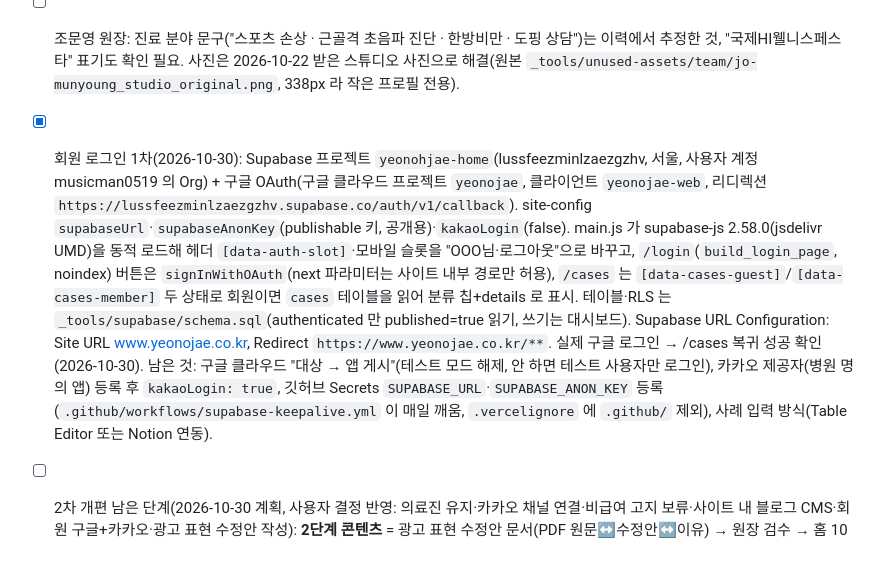
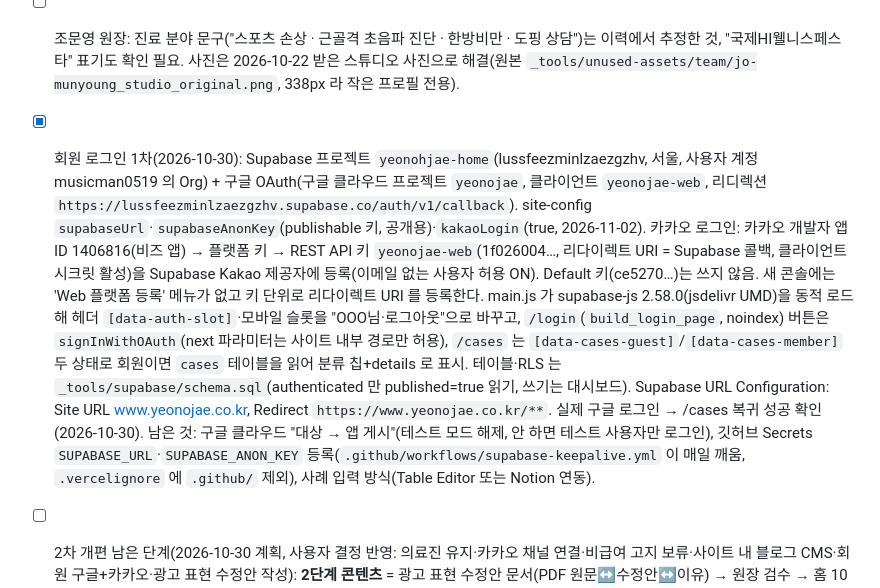
Before and after one commit to musicman0519-a11y/-yeonohjae-web2, a Markdown page: CLAUDE.md, the part around the change. Rendered like a GitHub page; blank space fills up the shorter version.

Commit message:
CLAUDE.md: 카카오 로그인 연동 기록
Co-Authored-By: Claude Fable 5.1 <noreply@anthropic.com>

```diff
--- a/CLAUDE.md
+++ b/CLAUDE.md
@@ -66,7 +66,7 @@
 ## 남은 체크리스트
 - [ ] 원장 검수 대기: FAQ 70문항(`_tools/brand/FAQ_검수용_2026-10-23.md`, 수정은 `_tools/faq_data.py` 만 고치고 재생성), 푸터의 "고양 화정 · 일산 · 덕양 인접 진료" 문구와 진료시간 표기. 비급여 비용 안내 페이지는 만들지 않기로(비용 질문은 "진료 시 안내"). 만들게 되면 푸터 `FOOTER_GUIDE` 에 추가.
 - [ ] 조문영 원장: 진료 분야 문구("스포츠 손상 · 근골격 초음파 진단 · 한방비만 · 도핑 상담")는 이력에서 추정한 것, "국제HI웰니스페스타" 표기도 확인 필요. 사진은 2026-10-22 받은 스튜디오 사진으로 해결(원본 `_tools/unused-assets/team/jo-munyoung_studio_original.png`, 338px 라 작은 프로필 전용).
-- [x] 회원 로그인 1차(2026-10-30): Supabase 프로젝트 `yeonohjae-home`(lussfeezminlzaezgzhv, 서울, 사용자 계정 musicman0519 의 Org) + 구글 OAuth(구글 클라우드 프로젝트 `yeonojae`, 클라이언트 `yeonojae-web`, 리디렉션 `https://lussfeezminlzaezgzhv.supabase.co/auth/v1/callback`). site-config `supabaseUrl`·`supabaseAnonKey`(publishable 키, 공개용)·`kakaoLogin`(false). main.js 가 supabase-js 2.58.0(jsdelivr UMD)을 동적 로드해 헤더 `[data-auth-slot]`·모바일 슬롯을 "OOO님·로그아웃"으로 바꾸고, `/login`(`build_login_page`, noindex) 버튼은 `signInWithOAuth`(next 파라미터는 사이트 내부 경로만 허용), `/cases` 는 `[data-cases-guest]`/`[data-cases-member]` 두 상태로 회원이면 `cases` 테이블을 읽어 분류 칩+details 로 표시. 테이블·RLS 는 `_tools/supabase/schema.sql`(authenticated 만 published=true 읽기, 쓰기는 대시보드). Supabase URL Configuration: Site URL www.yeonojae.co.kr, Redirect `https://www.yeonojae.co.kr/**`. 실제 구글 로그인 → /cases 복귀 성공 확인(2026-10-30). 남은 것: 구글 클라우드 "대상 → 앱 게시"(테스트 모드 해제, 안 하면 테스트 사용자만 로그인), 카카오 제공자(병원 명의 앱) 등록 후 `kakaoLogin: true`, 깃허브 Secrets `SUPABASE_URL`·`SUPABASE_ANON_KEY` 등록(`.github/workflows/supabase-keepalive.yml` 이 매일 깨움, `.vercelignore` 에 `.github/` 제외), 사례 입력 방식(Table Editor 또는 Notion 연동).
+- [x] 회원 로그인 1차(2026-10-30): Supabase 프로젝트 `yeonohjae-home`(lussfeezminlzaezgzhv, 서울, 사용자 계정 musicman0519 의 Org) + 구글 OAuth(구글 클라우드 프로젝트 `yeonojae`, 클라이언트 `yeonojae-web`, 리디렉션 `https://lussfeezminlzaezgzhv.supabase.co/auth/v1/callback`). site-config `supabaseUrl`·`supabaseAnonKey`(publishable 키, 공개용)·`kakaoLogin`(true, 2026-11-02). 카카오 로그인: 카카오 개발자 앱 ID 1406816(비즈 앱) → 플랫폼 키 → REST API 키 `yeonojae-web`(1f026004…, 리다이렉트 URI = Supabase 콜백, 클라이언트 시크릿 활성)을 Supabase Kakao 제공자에 등록(이메일 없는 사용자 허용 ON). Default 키(ce5270…)는 쓰지 않음. 새 콘솔에는 'Web 플랫폼 등록' 메뉴가 없고 키 단위로 리다이렉트 URI 를 등록한다. main.js 가 supabase-js 2.58.0(jsdelivr UMD)을 동적 로드해 헤더 `[data-auth-slot]`·모바일 슬롯을 "OOO님·로그아웃"으로 바꾸고, `/login`(`build_login_page`, noindex) 버튼은 `signInWithOAuth`(next 파라미터는 사이트 내부 경로만 허용), `/cases` 는 `[data-cases-guest]`/`[data-cases-member]` 두 상태로 회원이면 `cases` 테이블을 읽어 분류 칩+details 로 표시. 테이블·RLS 는 `_tools/supabase/schema.sql`(authenticated 만 published=true 읽기, 쓰기는 대시보드). Supabase URL Configuration: Site URL www.yeonojae.co.kr, Redirect `https://www.yeonojae.co.kr/**`. 실제 구글 로그인 → /cases 복귀 성공 확인(2026-10-30). 남은 것: 구글 클라우드 "대상 → 앱 게시"(테스트 모드 해제, 안 하면 테스트 사용자만 로그인), 깃허브 Secrets `SUPABASE_URL`·`SUPABASE_ANON_KEY` 등록(`.github/workflows/supabase-keepalive.yml` 이 매일 깨움, `.vercelignore` 에 `.github/` 제외), 사례 입력 방식(Table Editor 또는 Notion 연동).
 - [ ] 2차 개편 남은 단계(2026-10-30 계획, 사용자 결정 반영: 의료진 유지·카카오 채널 연결·비급여 고지 보류·사이트 내 블로그 CMS·회원 구글+카카오·광고 표현 수정안 작성): **2단계 콘텐츠** = 광고 표현 수정안 문서(PDF 원문↔수정안↔이유) → 원장 검수 → 홈 10섹션 재구성·12페이지 카피 반영·FAQ/OG/llms/RSS 재생성, 린다이어트 영상·구글 리뷰 링크 대기. **3단계 기능** = `_tools` 저장소 포함 → GitHub Actions 자동 빌드 → Notion DB(블로그·칼럼·치료사례)를 빌드가 읽어 정적 생성 → Supabase 구글·카카오 로그인 + 치료사례(로그인 회원만 Supabase 에서 읽기, 공개 HTML 미포함) → 온라인 상담 폼 endpoint(`formEndpoint`) 연결. 사용자 준비물: Supabase 계정, 카카오 개발자 앱(병원 명의)·구글 OAuth 클라이언트, 알림 메일 주소, 환자 동의서 원칙. **4단계** sitemap 재제출·서치어드바이저 수집·플레이스 정보 일치. 비급여 진료비용 고지(의료법 45조)는 보류했으나 홈페이지 운영 의무 사항이므로 다시 제안할 것.
 - [ ] 사용자 결정 대기(2026-10-24 요청): 히어로 영상 (가)모바일 포스터만 / (나)720p 압축 / (다)유지. (가)면 build.py 히어로에 `<picture>`+미디어쿼리로 모바일 영상 제외, 포스터는 촬영본 가로 사진.
 - [ ] 사용자 자료 대기: 네이버 애널리틱스 사이트 ID(analytics.naver.com → site-config 에 추가해 main.js 에서 wcs 로딩), 서치어드바이저 "간단체크" 결과 캡처, 네이버 플레이스 **고유 URL**(현재 검색 URL. `CLINIC["same_as"]`·`map_url`·푸터 링크 교체), 구글 서치콘솔 HTML 태그 코드(`GOOGLE_SITE_VERIFICATION`), 네이버 지도 Client ID(ncloud.com Maps, www.yeonojae.co.kr 등록 후 `naverMapKeyId`).
```
